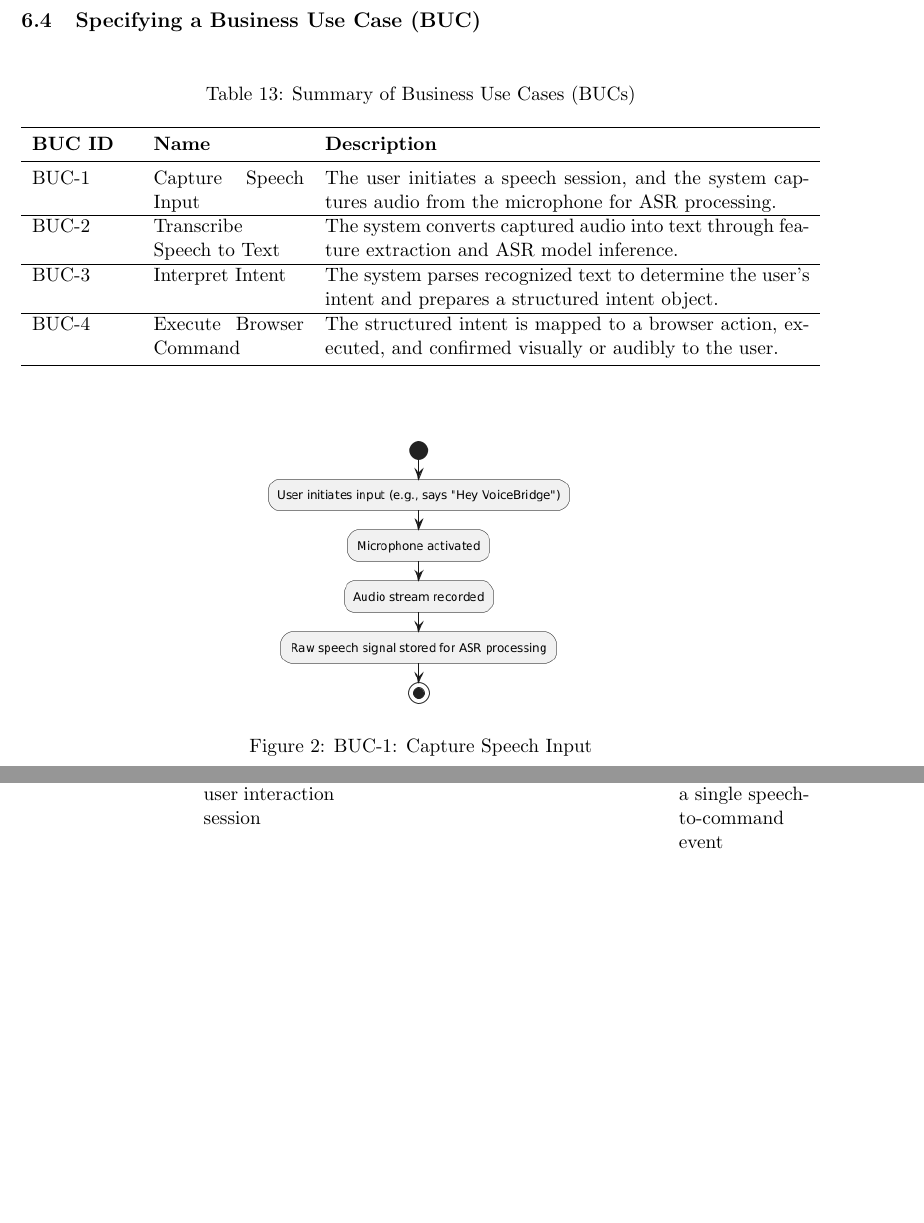
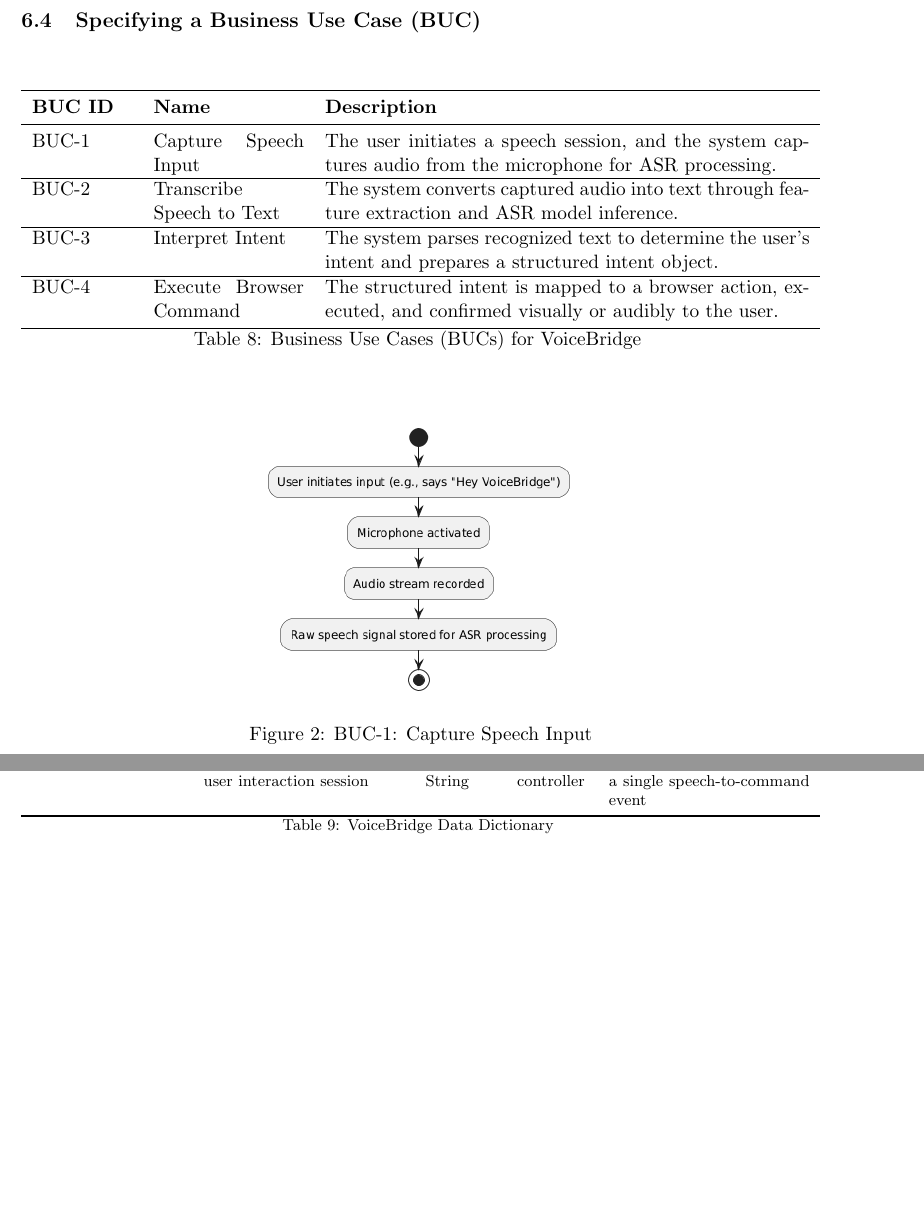
Before and after one commit to speech-buddies/VoiceBridge, a LaTeX document (docs/SRS-Volere/SRS.tex): two parts of pages 18 and 22 of 40 before the commit and two parts of pages 18 and 21 of 40 after it, joined at a grey line, cut so that both start at the same text, the shorter picture padded with empty space. The pictures show the PDF file docs/SRS-Volere/SRS.pdf that the author committed with the source.

Commit message:
Fixing minor issue with table numbers and formatting

```diff
--- a/docs/SRS-Volere/SRS.tex
+++ b/docs/SRS-Volere/SRS.tex
@@ -473,7 +476,6 @@
 
 \begin{table}[H]
 \centering
-\caption{Summary of Business Use Cases (BUCs)}
 \begin{tabularx}{\textwidth}{p{2cm}p{3cm}X}
 \toprule
 \textbf{BUC ID} & \textbf{Name} & \textbf{Description} \\
@@ -486,6 +488,7 @@
 \hline
 BUC-4 & Execute Browser Command & The structured intent is mapped to a browser action, executed, and confirmed visually or audibly to the user. \\
 \bottomrule
+\caption{Business Use Cases (BUCs) for VoiceBridge}
 \end{tabularx}
 \end{table}
 
@@ -529,4 +532,6 @@
 
 \subsection{Data Dictionary}
 
-\begin{tabularx}{\textwidth}{p{3cm} X p{2.8cm} p{2.8cm} X}
+\begin{table}[H]
+\centering
+\footnotesize
@@ -537 +543,2 @@
 \textbf{Audio\_Input} & Raw speech signal captured from microphone & PCM, WAV, 16 kHz, 16-bit & User microphone & Primary input for ASR processing \\
+\hline
@@ -539,26 +545,26 @@
 \textbf{Speech\_Features} & Extracted acoustic features (e.g., MFCCs, spectrogram) & N-dimensional array & Feature extractor module & Internal representation used by ASR engine \\
-
+\hline
 \textbf{Transcript\_Text} & Recognized text output from speech input & UTF-8 encoded free text & ASR engine & Basis for interpreting user intent \\
-
+\hline
 \textbf{Error\_Code} & Status or error indicator for system response & Integer & ASR engine / Controller & 0 = Success, >0 = specific error type \\
-
+\hline
 \textbf{User\_Profile} & Speaker-specific data such as ID, preferences, and speech patterns & JSON object & User database & Enables personalized recognition and response \\
-
+\hline
 \textbf{Timestamp} & Time marker for recognition or command event & DateTime & System clock & Used for logging, debugging, and tracking \\
-
+\hline
 \textbf{User\_Intent} & Parsed intent derived from natural language input & JSON (intent and slots) & Interpreter module & Structured meaning representation (e.g., \{“intent”: “open\_file”, “file”: “report.pdf”\}) \\
-
-\textbf{Executable\_Command} & Structured command before browser execution & JSON object or Abstract Syntax Tree & Interpreter module & Translates user intent into executable browser actions \\
-
+\hline
+\textbf{Exec\_Command} & Structured command before browser execution & JSON object or Abstract Syntax Tree & Interpreter module & Translates user intent into executable browser actions \\
+\hline
 \textbf{API\_Request} & Outgoing request to external or browser API & REST / GraphQL formatted message & Interpreter module → API translator & Executes command or triggers action in external system \\
-
+\hline
 \textbf{Feedback\_Message} & User-facing feedback or error output & String / Audio / JSON & VoiceBridge UI & Confirms action success or requests clarification \\
-
+\hline
 \textbf{Session\_ID} & Unique identifier for a single user interaction session & UUID / String & System controller & Links data objects across a single speech-to-command event \\
-
 \bottomrule
+\caption{VoiceBridge Data Dictionary}
 \end{tabularx}
-
+\end{table}
 
 \section{The Scope of the Product}
 \subsection{Product Boundary}
```
Also changed, not shown: docs/SRS-Volere/SRS.pdf, docs/SRS-Volere/SRS.tex (23 more changed lines).
